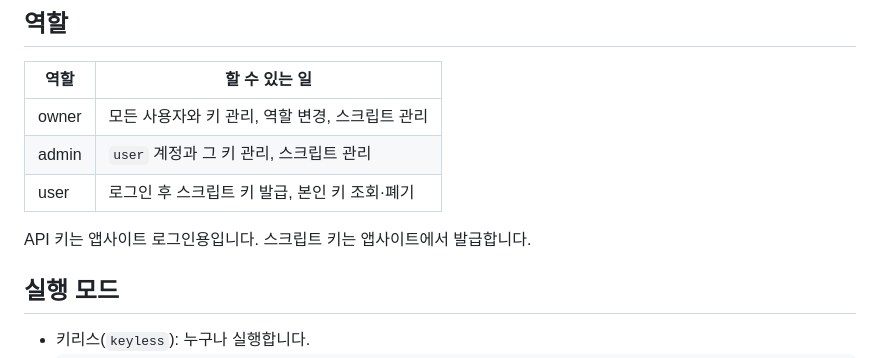
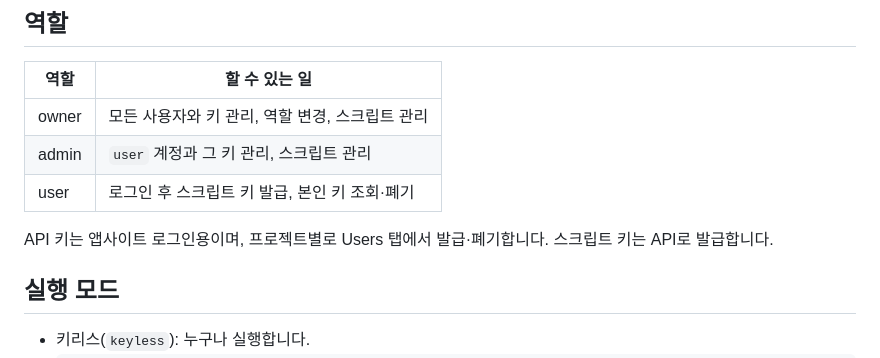
Before and after one commit to jixyuk12nh-maker/jinhyuk.xyz, a Markdown page: README.md, the part around the change. Rendered like a GitHub page.

```diff
--- a/README.md
+++ b/README.md
@@ -9,7 +9,7 @@ Cloudflare Worker(`tm`), D1(`tm-db`), R2(`jinhyuk--xyz`)로 Lua 스크립트를
 | admin | `user` 계정과 그 키 관리, 스크립트 관리 |
 | user | 로그인 후 스크립트 키 발급, 본인 키 조회·폐기 |
 
-API 키는 앱사이트 로그인용입니다. 스크립트 키는 앱사이트에서 발급합니다.
+API 키는 앱사이트 로그인용이며, 프로젝트별로 Users 탭에서 발급·폐기합니다. 스크립트 키는 API로 발급합니다.
 
 ## 실행 모드
 - 키리스(`keyless`): 누구나 실행합니다.
```
